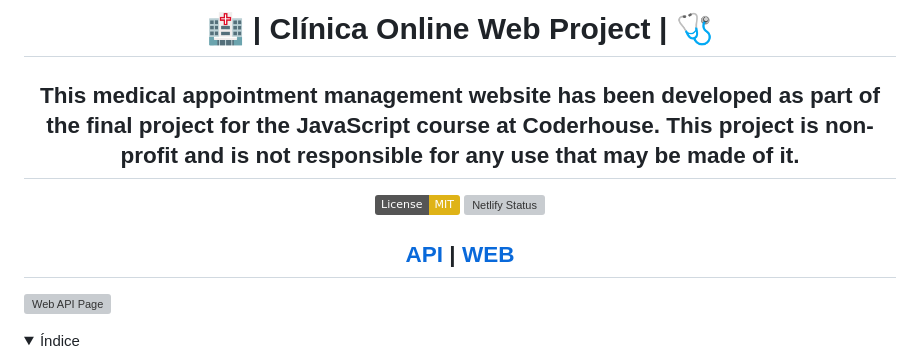
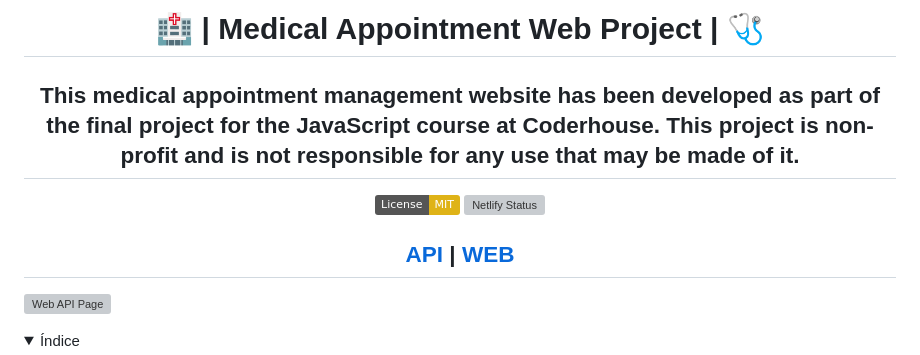
Before and after one commit to Juudini/medical_appointment_web, a Markdown page: README.md, the part around the change printed below. Rendered like a GitHub page; folded sections open; badges without logos; grey boxes are pictures that could not be loaded.

```diff
--- a/README.md
+++ b/README.md
@@ -1,4 +1,4 @@
 <div align="center">
-<h1>🏥 | Clínica Online Web Project | 🩺</h1>
+<h1>🏥 | Medical Appointment Web Project | 🩺</h1>
 <h2>This medical appointment management website has been developed as part of the final project for the JavaScript course at Coderhouse. This project is non-profit and is not responsible for any use that may be made of it.</h2>
 
```
Also changed, not shown: other parts of README.md (+3 -3 lines), README.es.md (+8 -8 lines).
